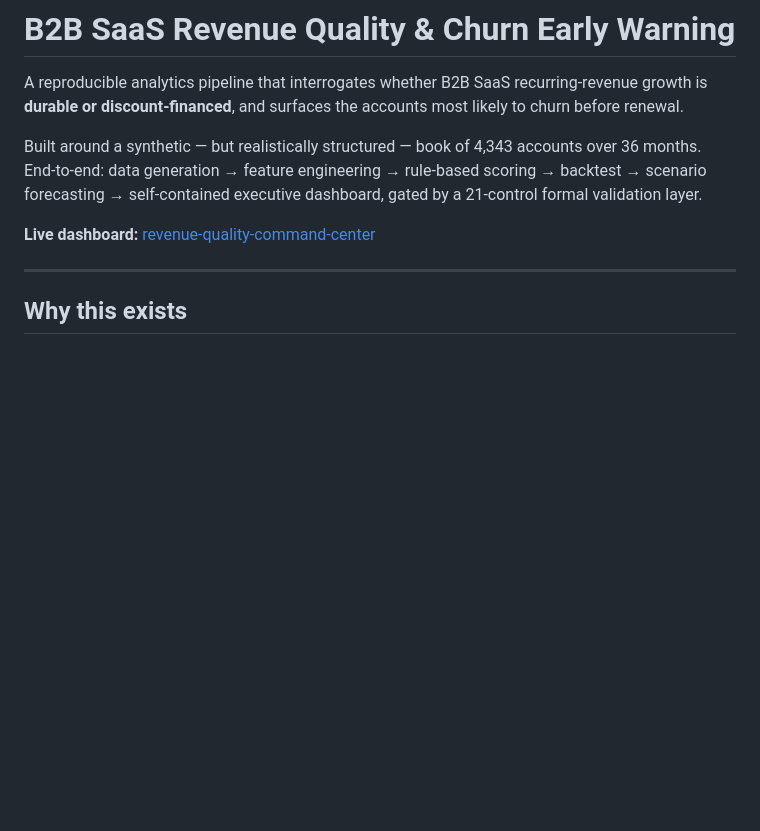
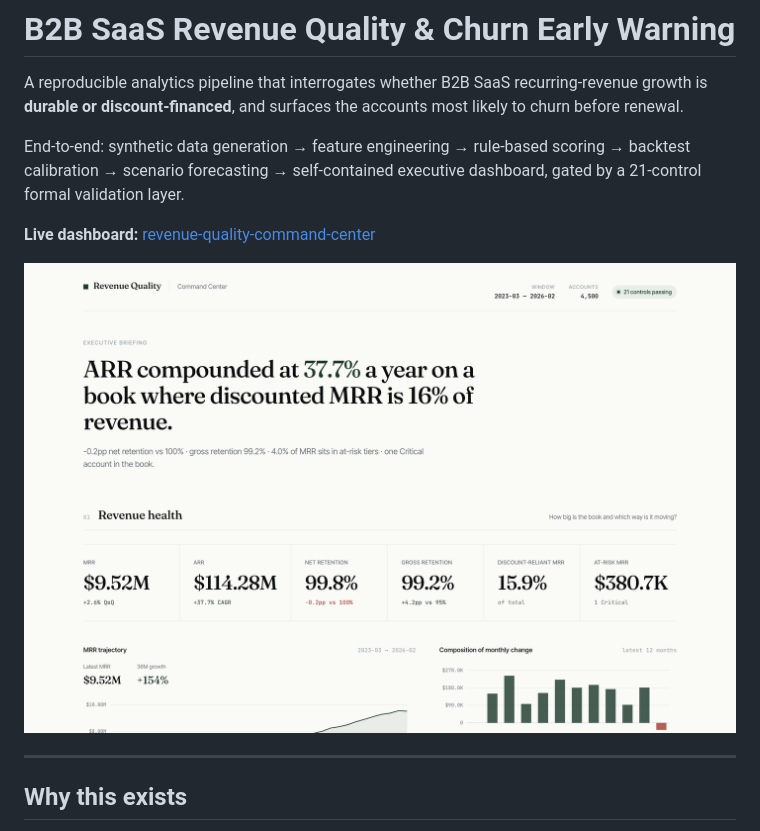
Before and after one commit to mfidalgomartins/b2b-saas-revenue-quality-churn-os, a Markdown page: README.md, the part around one of its changes. GitHub-like rendering; pictures changed too: outputs/preview/dashboard-hero.png (added); blank space fills up the shorter version.

```diff
--- a/README.md
+++ b/README.md
@@ -2,9 +2,11 @@
 
 A reproducible analytics pipeline that interrogates whether B2B SaaS recurring-revenue growth is **durable or discount-financed**, and surfaces the accounts most likely to churn before renewal.
 
-Built around a synthetic — but realistically structured — book of 4,343 accounts over 36 months. End-to-end: data generation → feature engineering → rule-based scoring → backtest → scenario forecasting → self-contained executive dashboard, gated by a 21-control formal validation layer.
+End-to-end: synthetic data generation → feature engineering → rule-based scoring → backtest calibration → scenario forecasting → self-contained executive dashboard, gated by a 21-control formal validation layer.
 
 **Live dashboard:** [revenue-quality-command-center](https://mfidalgomartins.github.io/b2b-saas-revenue-quality-churn-os/)
+
+![Executive dashboard above-the-fold](outputs/preview/dashboard-hero.png)
 
 ---
 
```
Also changed, not shown: other parts of README.md (+25 -21 lines), 7 other files.
